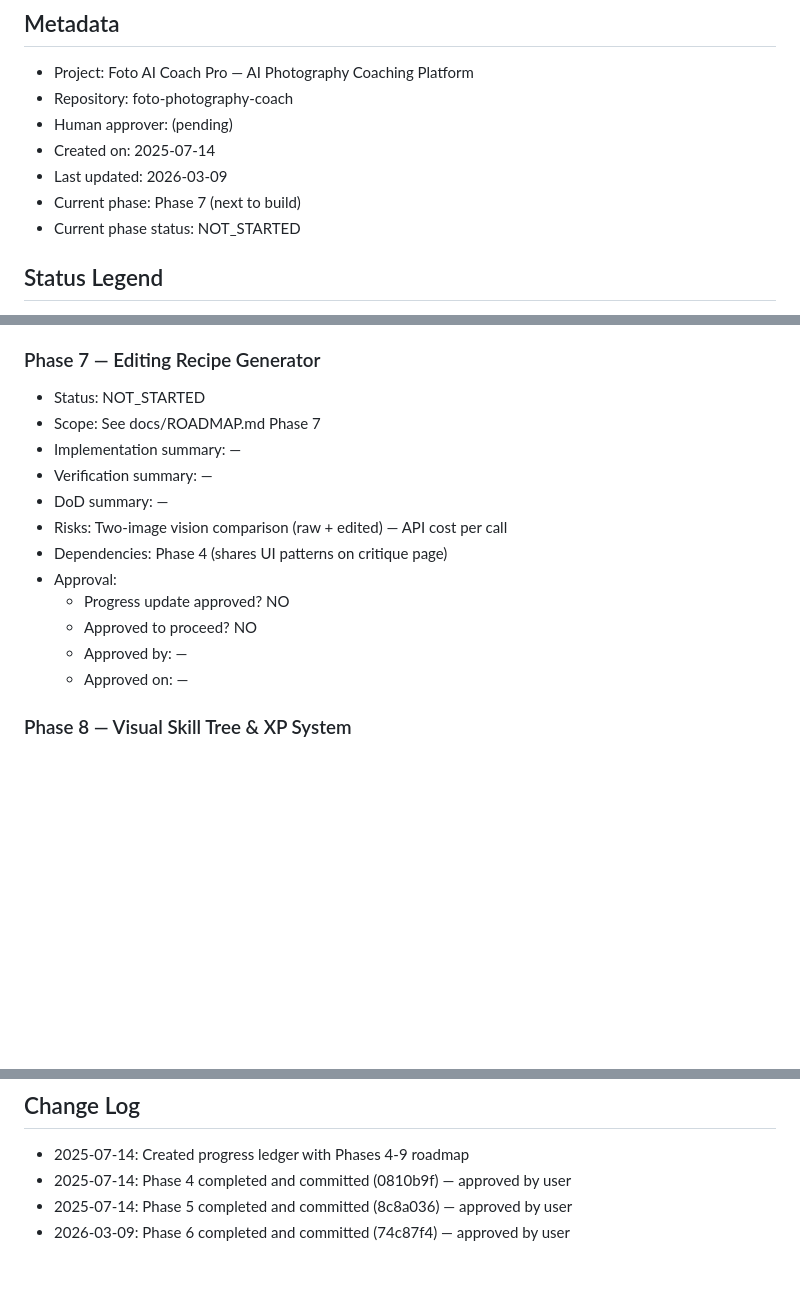
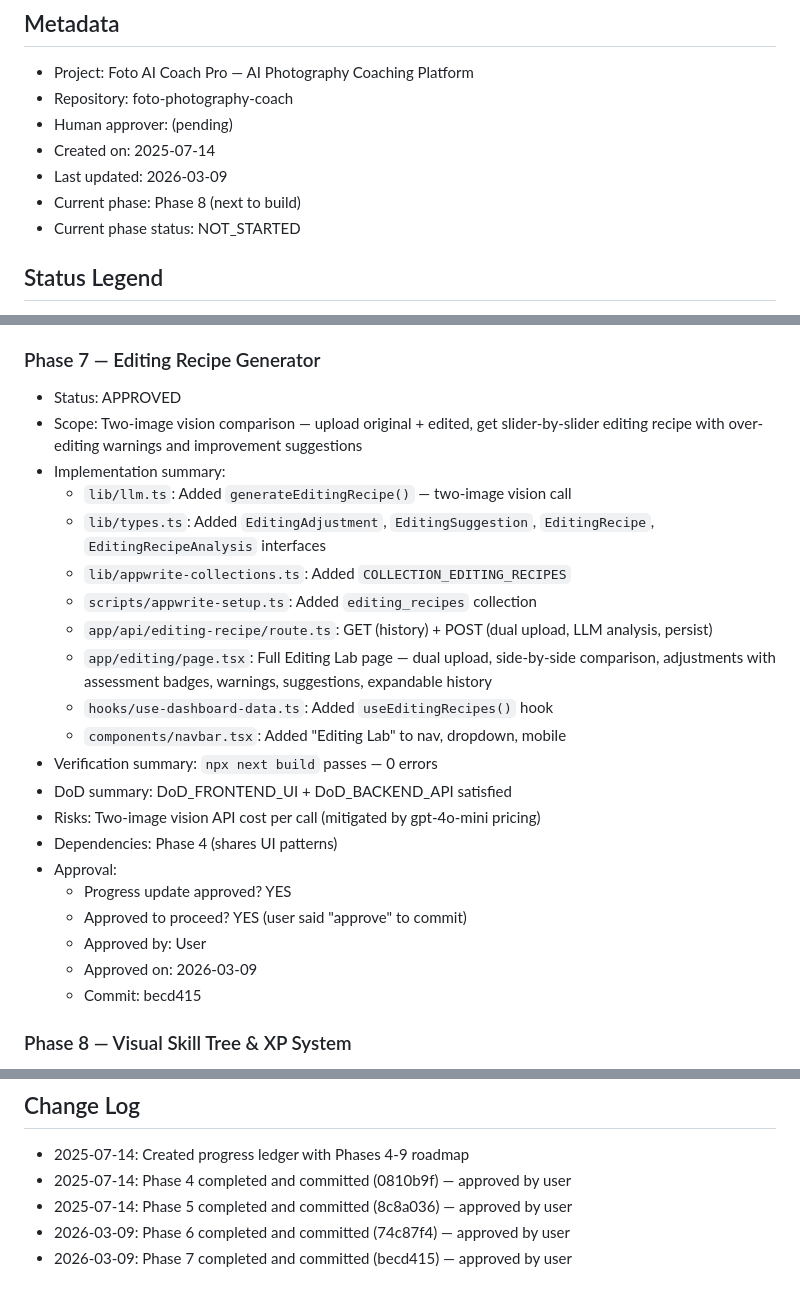
Before and after one commit to sesal78/FotoAI-Coach, a Markdown page: docs/progress.md, 3 parts joined by grey strips. GitHub-like rendering; blank space fills up the shorter version.

Commit message:
docs: update progress ledger for Phase 7 completion
Co-Authored-By: Claude Opus 4.6 <noreply@anthropic.com>

```diff
--- a/docs/progress.md
+++ b/docs/progress.md
@@ -9,7 +9,7 @@
 - Human approver: (pending)
 - Created on: 2025-07-14
 - Last updated: 2026-03-09
-- Current phase: Phase 7 (next to build)
+- Current phase: Phase 8 (next to build)
 - Current phase status: NOT_STARTED
 
 ## Status Legend
@@ -93,18 +93,27 @@
   - Commit: 74c87f4
 
 ### Phase 7 — Editing Recipe Generator
-- Status: NOT_STARTED
-- Scope: See docs/ROADMAP.md Phase 7
-- Implementation summary: —
-- Verification summary: —
-- DoD summary: —
-- Risks: Two-image vision comparison (raw + edited) — API cost per call
-- Dependencies: Phase 4 (shares UI patterns on critique page)
+- Status: APPROVED
+- Scope: Two-image vision comparison — upload original + edited, get slider-by-slider editing recipe with over-editing warnings and improvement suggestions
+- Implementation summary:
+  - `lib/llm.ts`: Added `generateEditingRecipe()` — two-image vision call
+  - `lib/types.ts`: Added `EditingAdjustment`, `EditingSuggestion`, `EditingRecipe`, `EditingRecipeAnalysis` interfaces
+  - `lib/appwrite-collections.ts`: Added `COLLECTION_EDITING_RECIPES`
+  - `scripts/appwrite-setup.ts`: Added `editing_recipes` collection
+  - `app/api/editing-recipe/route.ts`: GET (history) + POST (dual upload, LLM analysis, persist)
+  - `app/editing/page.tsx`: Full Editing Lab page — dual upload, side-by-side comparison, adjustments with assessment badges, warnings, suggestions, expandable history
+  - `hooks/use-dashboard-data.ts`: Added `useEditingRecipes()` hook
+  - `components/navbar.tsx`: Added "Editing Lab" to nav, dropdown, mobile
+- Verification summary: `npx next build` passes — 0 errors
+- DoD summary: DoD_FRONTEND_UI + DoD_BACKEND_API satisfied
+- Risks: Two-image vision API cost per call (mitigated by gpt-4o-mini pricing)
+- Dependencies: Phase 4 (shares UI patterns)
 - Approval:
-  - Progress update approved? NO
-  - Approved to proceed? NO
-  - Approved by: —
-  - Approved on: —
+  - Progress update approved? YES
+  - Approved to proceed? YES (user said "approve" to commit)
+  - Approved by: User
+  - Approved on: 2026-03-09
+  - Commit: becd415
 
 ### Phase 8 — Visual Skill Tree & XP System
 - Status: NOT_STARTED
@@ -166,3 +175,4 @@
 - 2025-07-14: Phase 4 completed and committed (0810b9f) — approved by user
 - 2025-07-14: Phase 5 completed and committed (8c8a036) — approved by user
 - 2026-03-09: Phase 6 completed and committed (74c87f4) — approved by user
+- 2026-03-09: Phase 7 completed and committed (becd415) — approved by user
```
